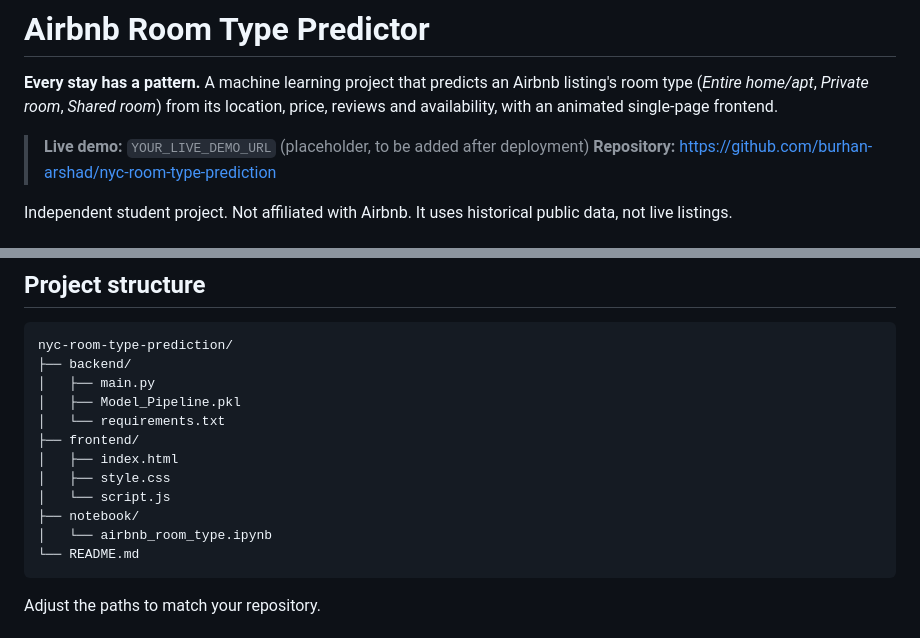
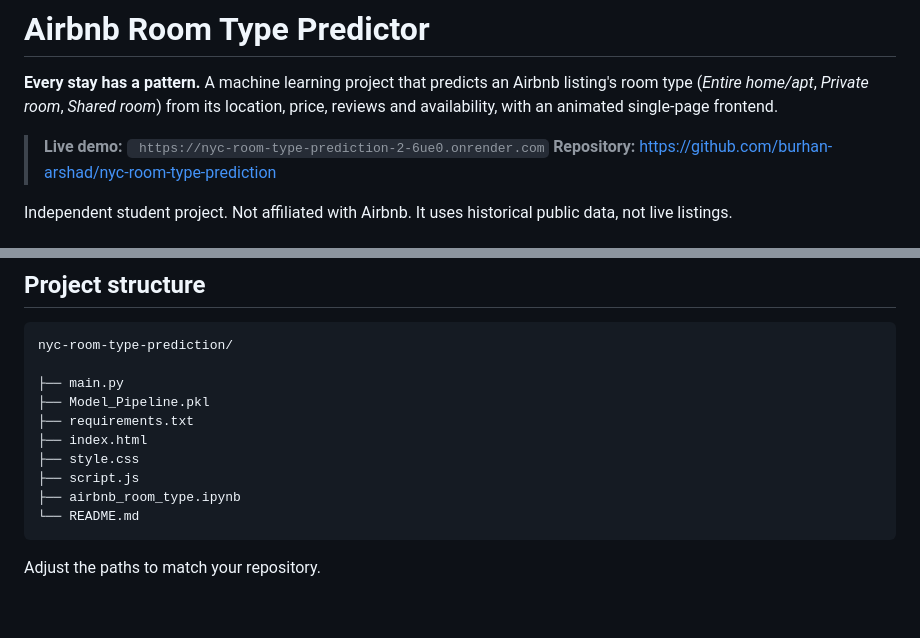
Before and after one commit to burhan-arshad/nyc-room-type-prediction, a Markdown page: README.md, 2 parts joined by grey strips. GitHub-like rendering; blank space fills up the shorter version.

Commit message:
Update live demo URL and project structure in README
Updated live demo link and adjusted project structure.

````diff
--- a/README.md
+++ b/README.md
@@ -2,7 +2,7 @@
 
 **Every stay has a pattern.** A machine learning project that predicts an Airbnb listing's room type (*Entire home/apt*, *Private room*, *Shared room*) from its location, price, reviews and availability, with an animated single-page frontend.
 
-> **Live demo:** `YOUR_LIVE_DEMO_URL` (placeholder, to be added after deployment)
+> **Live demo:** ` https://nyc-room-type-prediction-2-6ue0.onrender.com`
 > **Repository:** https://github.com/burhan-arshad/nyc-room-type-prediction
 
 Independent student project. Not affiliated with Airbnb. It uses historical public data, not live listings.
@@ -77,16 +77,14 @@ Response shape (values are illustrative):
 
 ```
 nyc-room-type-prediction/
-├── backend/
-│   ├── main.py
-│   ├── Model_Pipeline.pkl
-│   └── requirements.txt
-├── frontend/
-│   ├── index.html
-│   ├── style.css
-│   └── script.js
-├── notebook/
-│   └── airbnb_room_type.ipynb
+
+├── main.py
+├── Model_Pipeline.pkl
+├── requirements.txt
+├── index.html
+├── style.css
+├── script.js
+├── airbnb_room_type.ipynb
 └── README.md
 ```
 
````
